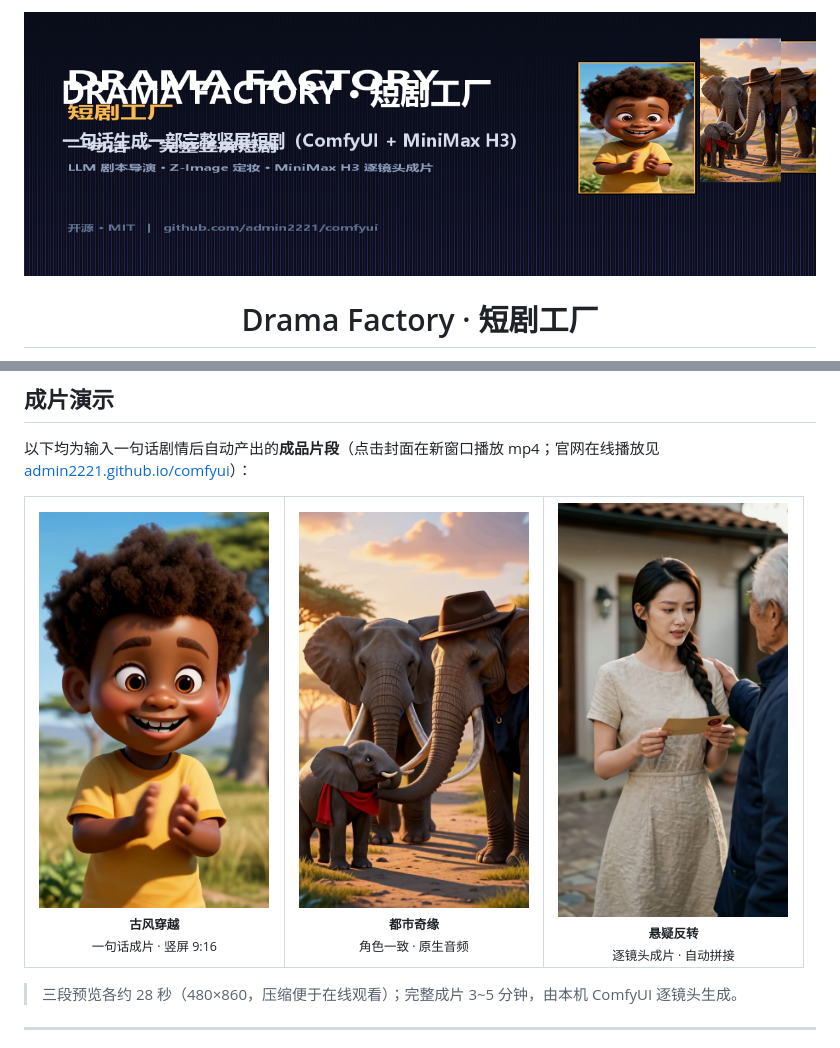
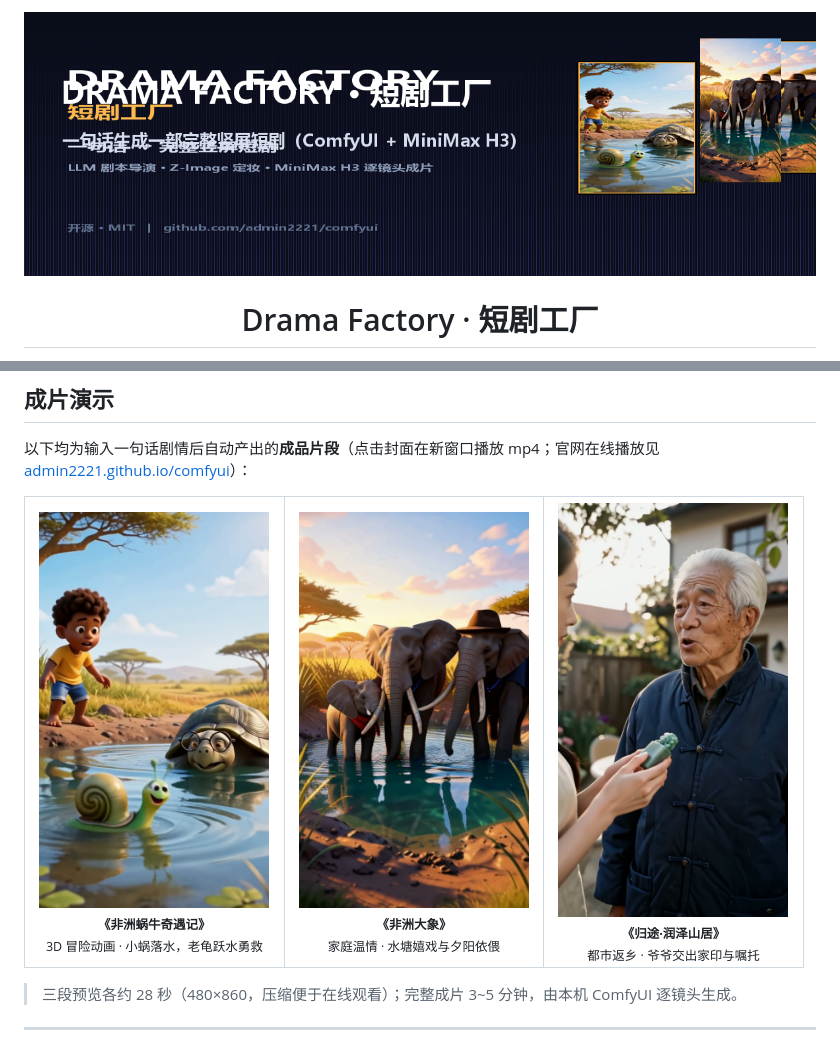
Before and after one commit to admin2221/one-line-drama, a Markdown page: README.md, 2 parts joined by grey strips. GitHub-like rendering; pictures changed too: assets/brand/hero-wide.png, assets/showcase/demo1-poster.jpg, assets/showcase/demo2-poster.jpg.

```diff
--- a/README.md
+++ b/README.md
@@ -62,9 +62,9 @@
 
 <table>
 <tr>
-<td align="center" width="33%"><a href="assets/showcase/demo1.mp4"><img src="assets/showcase/demo1-poster.jpg" width="230" alt="示例一 · 古风穿越"></a><br><sub><b>古风穿越</b><br>一句话成片 · 竖屏 9:16</sub></td>
-<td align="center" width="33%"><a href="assets/showcase/demo2.mp4"><img src="assets/showcase/demo2-poster.jpg" width="230" alt="示例二 · 都市奇缘"></a><br><sub><b>都市奇缘</b><br>角色一致 · 原生音频</sub></td>
-<td align="center" width="33%"><a href="assets/showcase/demo3.mp4"><img src="assets/showcase/demo3-poster.jpg" width="230" alt="示例三 · 悬疑反转"></a><br><sub><b>悬疑反转</b><br>逐镜头成片 · 自动拼接</sub></td>
+<td align="center" width="33%"><a href="assets/showcase/demo1.mp4"><img src="assets/showcase/demo1-poster.jpg" width="230" alt="《非洲蜗牛奇遇记》"></a><br><sub><b>《非洲蜗牛奇遇记》</b><br>3D 冒险动画 · 小蜗落水，老龟跃水勇救</sub></td>
+<td align="center" width="33%"><a href="assets/showcase/demo2.mp4"><img src="assets/showcase/demo2-poster.jpg" width="230" alt="《非洲大象》"></a><br><sub><b>《非洲大象》</b><br>家庭温情 · 水塘嬉戏与夕阳依偎</sub></td>
+<td align="center" width="33%"><a href="assets/showcase/demo3.mp4"><img src="assets/showcase/demo3-poster.jpg" width="230" alt="《归途·润泽山居》"></a><br><sub><b>《归途·润泽山居》</b><br>都市返乡 · 爷爷交出家印与嘱托</sub></td>
 </tr>
 </table>
 
```
Also changed, not shown: README_EN.md (+3 -3 lines), assets/brand/og.png, 4 other files.
